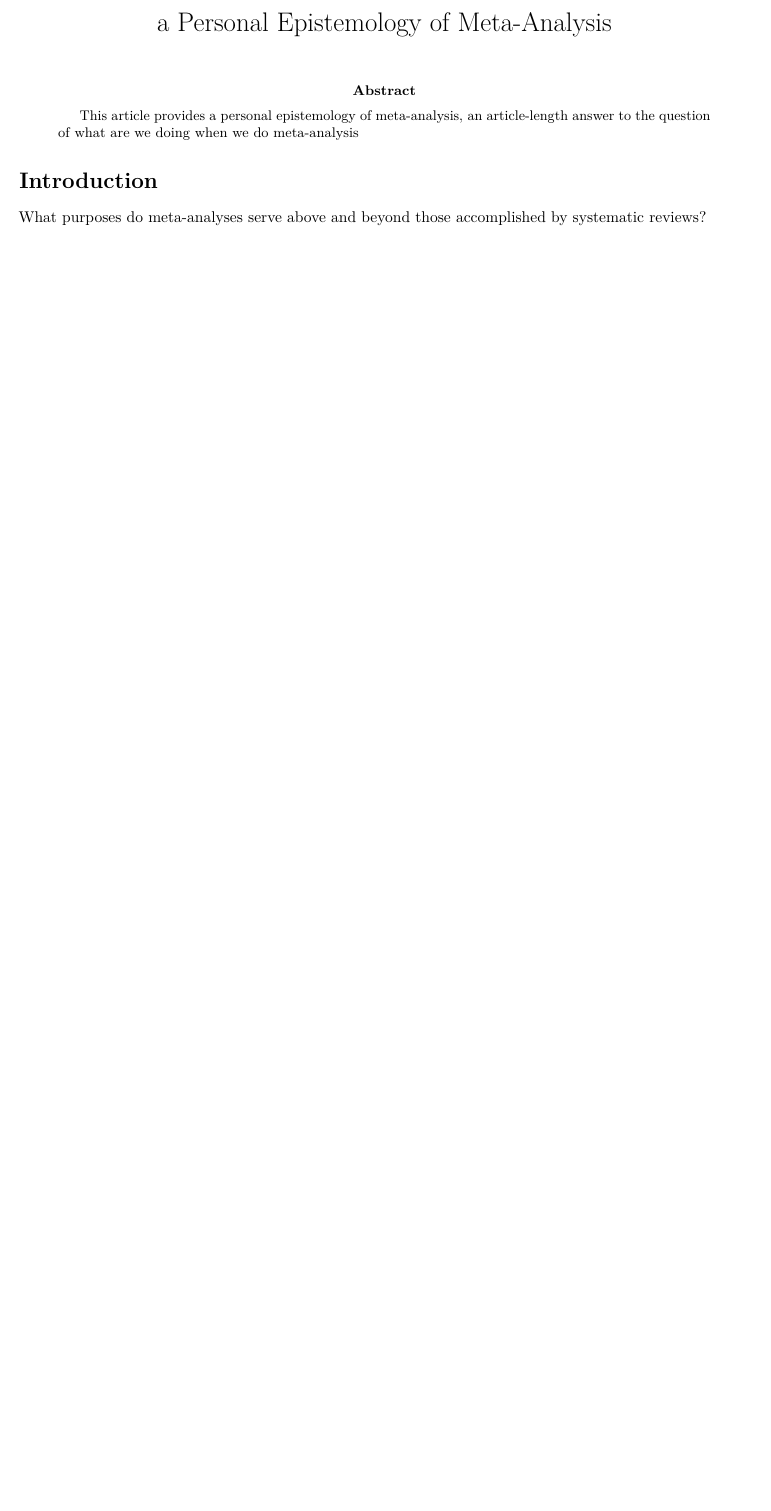
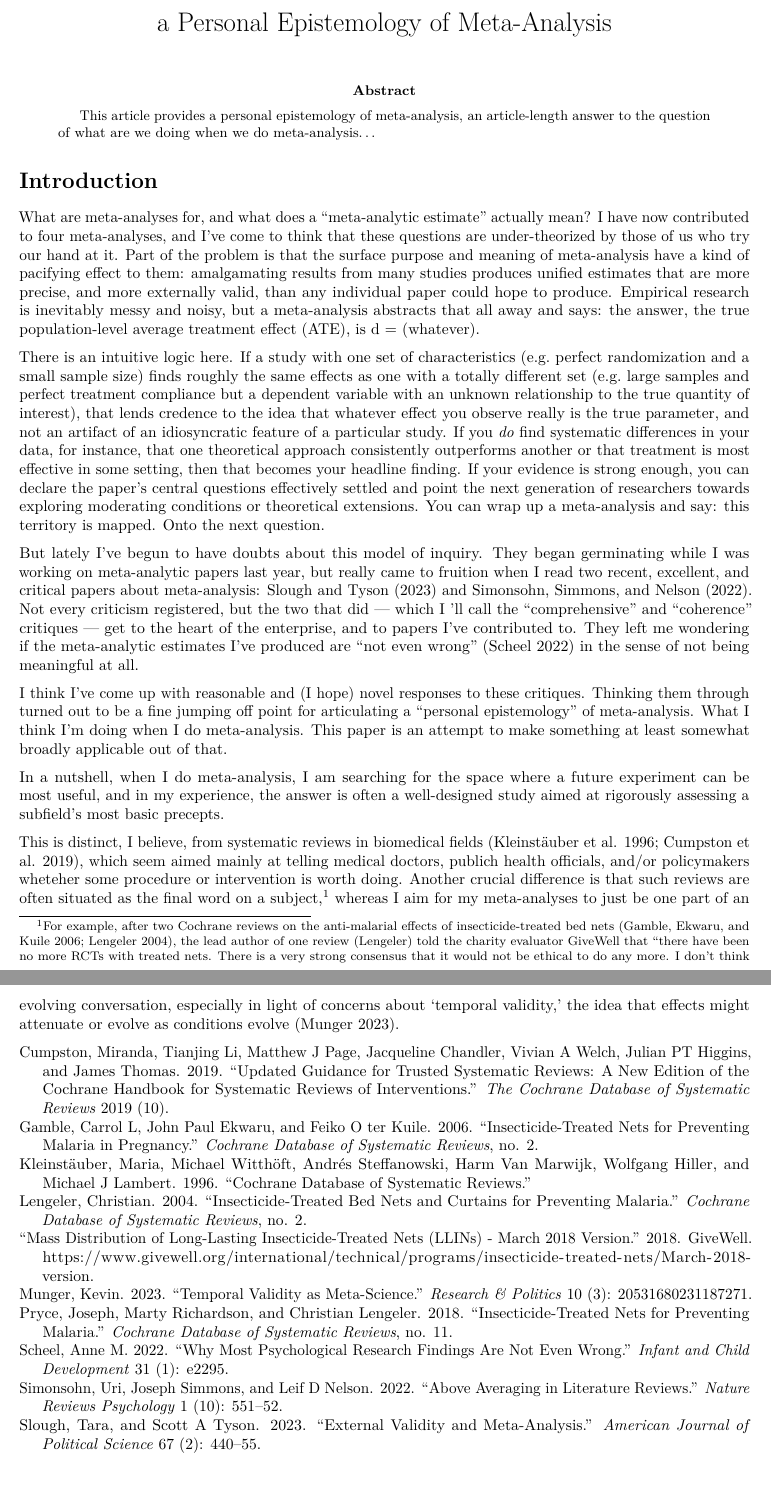
Before and after one commit to setgree/APOEM, an R Markdown document (APOEM.Rmd): part of the page before the commit and two parts of pages 1 and 2 of 2 after it, the two joined at a grey line, cut so that both start at the same text, the shorter picture padded with empty space. Rendered offline with R 4.5, knitr and Pandoc, then LaTeX, with nearby package versions; drawn as R Markdown's standard PDF in place of the format the file asks for.

Commit message:
still only halfway through the introduction

```diff
--- a/APOEM.Rmd
+++ b/APOEM.Rmd
@@ -7,7 +7,7 @@ authors:
     affiliation: Princeeton University
     email: sag2212@columbia.edu
 abstract: |
-  This article provides a personal epistemology of meta-analysis, an article-length answer to the question of what are we doing when we do meta-analysis
+  This article provides a personal epistemology of meta-analysis, an article-length answer to the question of what are we doing when we do meta-analysis...
 keywords:
   - meta-analysis
   - meta-science
@@ -17,4 +17,17 @@ output: rticles::arxiv_article
 ---
 
 # Introduction
-What purposes do meta-analyses serve above and beyond those accomplished by systematic reviews?
+
+What are meta-analyses for, and what does a "meta-analytic estimate" actually mean? I have now contributed to four meta-analyses, and I've come to think that these questions are under-theorized by those of us who try our hand at it. Part of the problem is that the surface purpose and meaning of meta-analysis have a kind of pacifying effect to them: amalgamating results from many studies produces unified estimates that are more precise, and more externally valid, than any individual paper could hope to produce. Empirical research is inevitably messy and noisy, but a meta-analysis abstracts that all away and says: the answer, the true population-level average treatment effect (ATE), is d = (whatever).
+
+There is an intuitive logic here. If a study with one set of characteristics (e.g. perfect randomization and a small sample size) finds roughly the same effects as one with a totally different set (e.g. large samples and perfect treatment compliance but a dependent variable with an unknown relationship to the true quantity of interest), that lends credence to the idea that whatever effect you observe really is the true parameter, and not an artifact of an idiosyncratic feature of a particular study. If you *do* find systematic differences in your data, for instance, that one theoretical approach consistently outperforms another or that treatment is most effective in some setting, then that becomes your headline finding. If your evidence is strong enough, you can declare the paper's central questions effectively settled and point the next generation of researchers towards exploring moderating conditions or theoretical extensions. You can wrap up a meta-analysis and say: this territory is mapped. Onto the next question.
+
+But lately I've begun to have doubts about this model of inquiry. They began germinating while I was working on meta-analytic papers last year, but really came to fruition when I read two recent, excellent, and critical papers about meta-analysis: @slough2023 and @simonsohn2022. Not every criticism registered, but the two that did — which I 'll call the "comprehensive" and "coherence" critiques — get to the heart of the enterprise, and to papers I've contributed to. They left me wondering if the meta-analytic estimates I've produced are "not even wrong" [@scheel2022] in the sense of not being meaningful at all.
+
+I think I've come up with reasonable and (I hope) novel responses to these critiques. Thinking them through turned out to be a fine jumping off point for articulating a "personal epistemology" of meta-analysis. What I think I'm doing when I do meta-analysis. This paper is an attempt to make something at least somewhat broadly applicable out of that.
+
+In a nutshell, when I do meta-analysis, I am searching for the space where a future experiment can be most useful, and in my experience, the answer is often a well-designed study aimed at rigorously assessing a subfield's most basic precepts.
+
+This is distinct, I believe, from systematic reviews in biomedical fields [@kleinstauber1996; @cumpston2019], which seem aimed mainly at telling medical doctors, publich health officials, and/or policymakers wheteher some procedure or intervention is worth doing. Another crucial difference is that such reviews are often situated as the final word on a subject,[^1] whereas I aim for my meta-analyses to just be one part of an evolving conversation, especially in light of concerns about 'temporal validity,' the idea that effects might attenuate or evolve as conditions evolve [@munger2023].
+
+[^1]: For example, after two Cochrane reviews on the anti-malarial effects of insecticide-treated bed nets [@gamble2006; @lengeler2004], the lead author of one review (Lengeler) told the charity evaluator GiveWell that "there have been no more RCTs with treated nets. There is a very strong consensus that it would not be ethical to do any more. I don't think any committee in the world would grant permission to do such a trial" [@givewell2018]. Ultimately, there were three additional trials and an additional COCHRANE review [@pryce2018]
--- a/apoem-refs.bib
+++ b/apoem-refs.bib
@@ -839,3 +839,28 @@
   year={2016},
   publisher={American Psychological Association}
 }
+@article{scheel2022,
+  title={Why most psychological research findings are not even wrong},
+  author={Scheel, Anne M},
+  journal={Infant and Child Development},
+  volume={31},
+  number={1},
+  pages={e2295},
+  year={2022},
+  publisher={Wiley Online Library}
+}
+
+@article{gamble2006,
+  title={Insecticide-treated nets for preventing malaria in pregnancy},
+  author={Gamble, Carrol L and Ekwaru, John Paul and ter Kuile, Feiko O},
+  journal={Cochrane database of systematic reviews},
+  number={2},
+  year={2006},
+  publisher={John Wiley \& Sons, Ltd}
+}
+@article{lengeler2004,
+  title={Insecticide-treated bed nets and curtains for preventing malaria},
+  author={Lengeler, Christian},
+  journal={Cochrane database of systematic reviews},
+  number={2},
+  year={2004},
@@ -841,0 +873,14 @@
+  organization = {GiveWell},
+  year = {2018},
+  month = {3},
+  note = {Accessed: 2024-05-09}
+}
+
+@article{pryce2018,
+  title={Insecticide-treated nets for preventing malaria},
+  author={Pryce, Joseph and Richardson, Marty and Lengeler, Christian},
+  journal={Cochrane Database of Systematic Reviews},
+  number={11},
+  year={2018},
+  publisher={John Wiley \& Sons, Ltd}
+}
```
Also changed, not shown: apoem-refs.bib (6 more changed lines).
